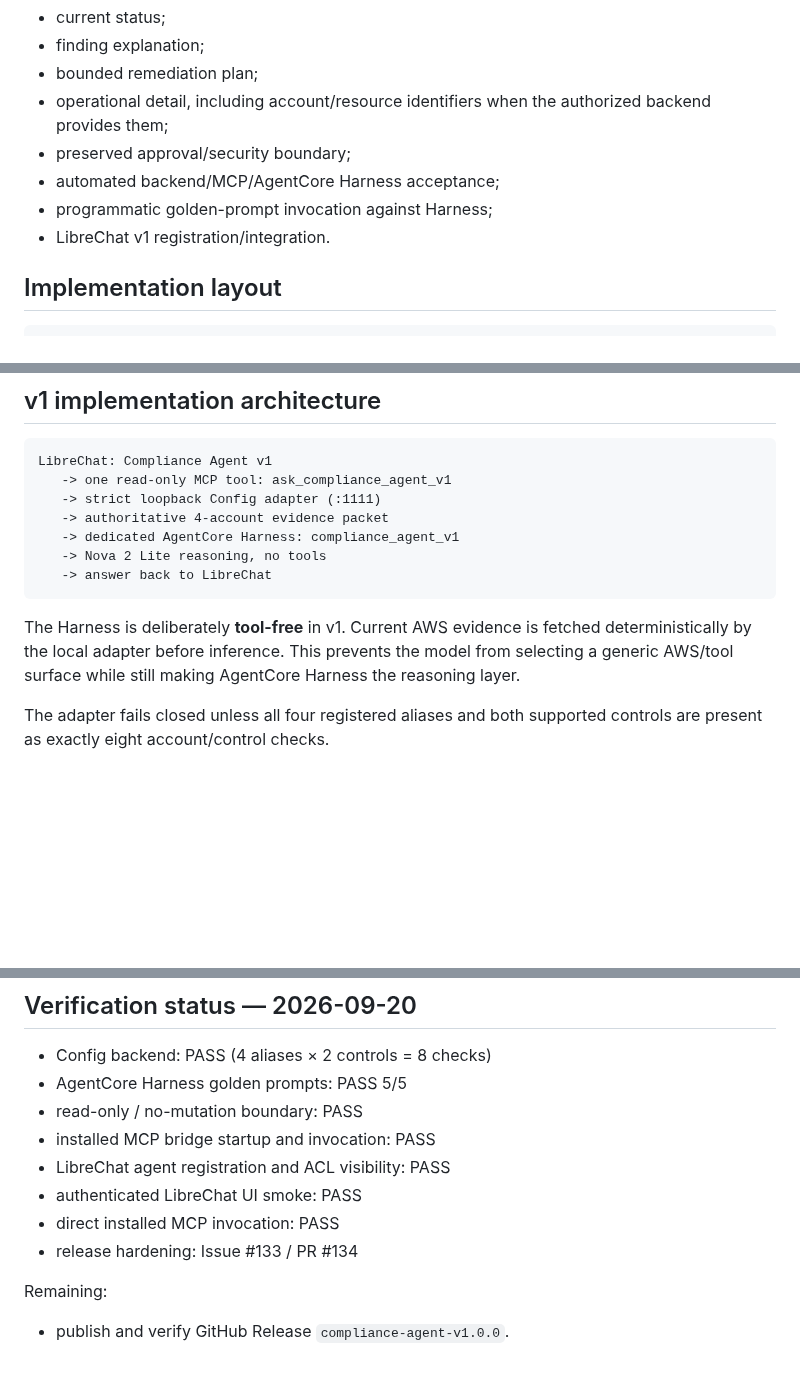
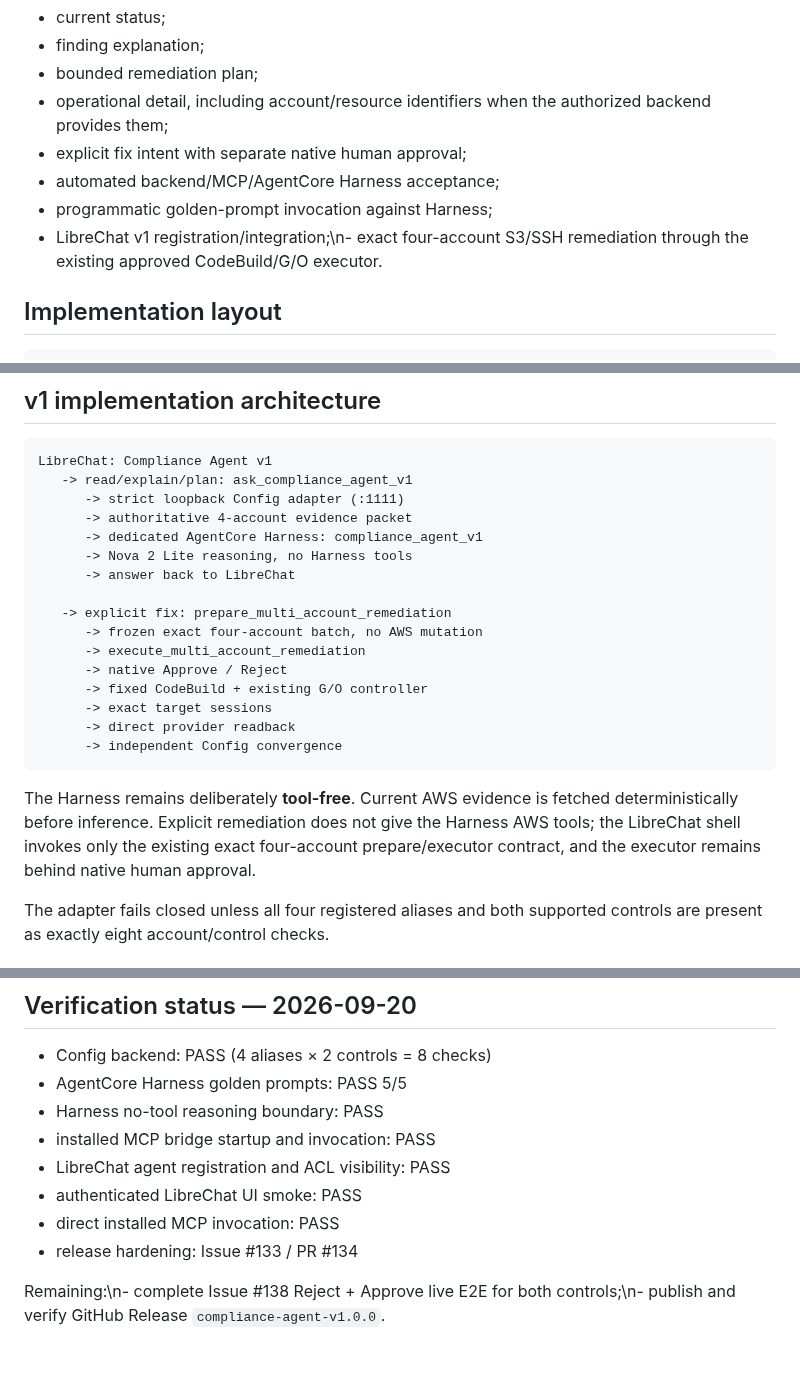
Before and after one commit to amitkarpe/aws-secops, a Markdown page: agents/compliance-agent-v1/README.md, 3 parts joined by grey strips. GitHub-like rendering; blank space fills up the shorter version.

Commit message:
Issue #138: document v1 governed remediation

````diff
--- a/agents/compliance-agent-v1/README.md
+++ b/agents/compliance-agent-v1/README.md
@@ -47,10 +47,10 @@ Implemented v1 scope:
 - finding explanation;
 - bounded remediation plan;
 - operational detail, including account/resource identifiers when the authorized backend provides them;
-- preserved approval/security boundary;
+- explicit fix intent with separate native human approval;
 - automated backend/MCP/AgentCore Harness acceptance;
 - programmatic golden-prompt invocation against Harness;
-- LibreChat v1 registration/integration.
+- LibreChat v1 registration/integration;\n- exact four-account S3/SSH remediation through the existing approved CodeBuild/G/O executor.
 
 ## Implementation layout
 
@@ -90,18 +90,24 @@ Compliance Agent v1 should start with a structured operational event ledger, not
 
 ```text
 LibreChat: Compliance Agent v1
-   -> one read-only MCP tool: ask_compliance_agent_v1
-   -> strict loopback Config adapter (:1111)
-   -> authoritative 4-account evidence packet
-   -> dedicated AgentCore Harness: compliance_agent_v1
-   -> Nova 2 Lite reasoning, no tools
-   -> answer back to LibreChat
+   -> read/explain/plan: ask_compliance_agent_v1
+      -> strict loopback Config adapter (:1111)
+      -> authoritative 4-account evidence packet
+      -> dedicated AgentCore Harness: compliance_agent_v1
+      -> Nova 2 Lite reasoning, no Harness tools
+      -> answer back to LibreChat
+
+   -> explicit fix: prepare_multi_account_remediation
+      -> frozen exact four-account batch, no AWS mutation
+      -> execute_multi_account_remediation
+      -> native Approve / Reject
+      -> fixed CodeBuild + existing G/O controller
+      -> exact target sessions
+      -> direct provider readback
+      -> independent Config convergence
 ```
 
-The Harness is deliberately **tool-free** in v1. Current AWS evidence is fetched
-deterministically by the local adapter before inference. This prevents the model
-from selecting a generic AWS/tool surface while still making AgentCore Harness
-the reasoning layer.
+The Harness remains deliberately **tool-free**. Current AWS evidence is fetched deterministically before inference. Explicit remediation does not give the Harness AWS tools; the LibreChat shell invokes only the existing exact four-account prepare/executor contract, and the executor remains behind native human approval.
 
 The adapter fails closed unless all four registered aliases and both supported
 controls are present as exactly eight account/control checks.
@@ -126,12 +132,11 @@ identifier fidelity before LibreChat smoke testing.
 
 - Config backend: PASS (4 aliases × 2 controls = 8 checks)
 - AgentCore Harness golden prompts: PASS 5/5
-- read-only / no-mutation boundary: PASS
+- Harness no-tool reasoning boundary: PASS
 - installed MCP bridge startup and invocation: PASS
 - LibreChat agent registration and ACL visibility: PASS
 - authenticated LibreChat UI smoke: PASS
 - direct installed MCP invocation: PASS
 - release hardening: Issue #133 / PR #134
 
-Remaining:
-- publish and verify GitHub Release `compliance-agent-v1.0.0`.
+Remaining:\n- complete Issue #138 Reject + Approve live E2E for both controls;\n- publish and verify GitHub Release `compliance-agent-v1.0.0`.
````
Also changed, not shown: other parts of agents/compliance-agent-v1/README.md (+1 -1 lines).
